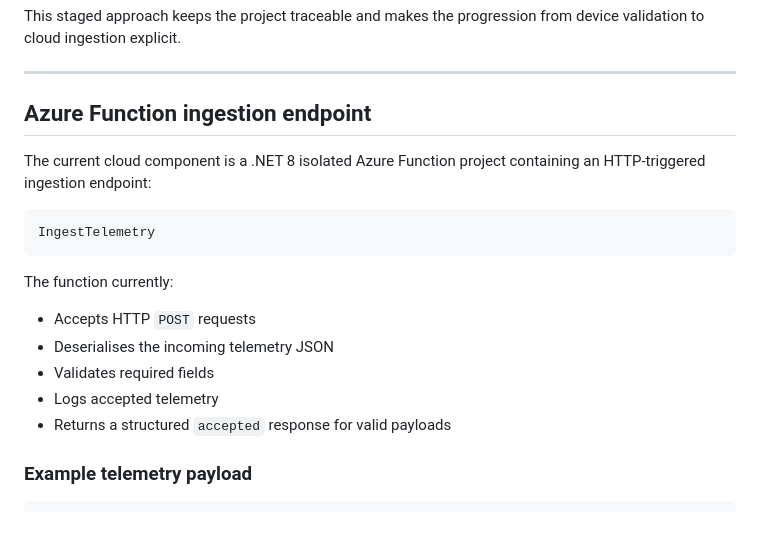
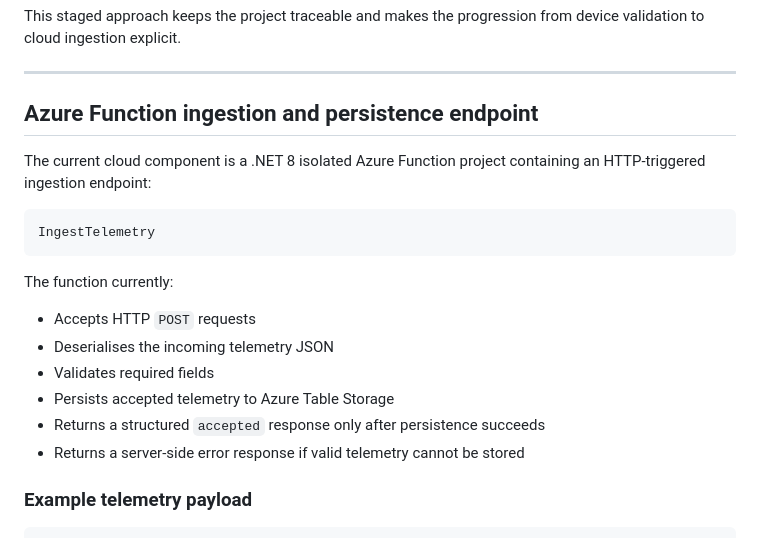
Before and after one commit to sdaly-ie/hivewatch-cloud-iot, a Markdown page: README.md, the part around the change printed below. Drawn GitHub-style.

```diff
--- a/README.md
+++ b/README.md
@@ -130,7 +150,7 @@ This staged approach keeps the project traceable and makes the progression from
 
 ---
 
-## Azure Function ingestion endpoint
+## Azure Function ingestion and persistence endpoint
 
 The current cloud component is a .NET 8 isolated Azure Function project containing an HTTP-triggered ingestion endpoint:
 
@@ -143,8 +163,9 @@ The function currently:
 - Accepts HTTP `POST` requests
 - Deserialises the incoming telemetry JSON
 - Validates required fields
-- Logs accepted telemetry
-- Returns a structured `accepted` response for valid payloads
+- Persists accepted telemetry to Azure Table Storage
+- Returns a structured `accepted` response only after persistence succeeds
+- Returns a server-side error response if valid telemetry cannot be stored
 
 ### Example telemetry payload
 
```
Also changed, not shown: other parts of README.md (+48 -19 lines), docs/images/azure-table-persistence.jpg (added).
